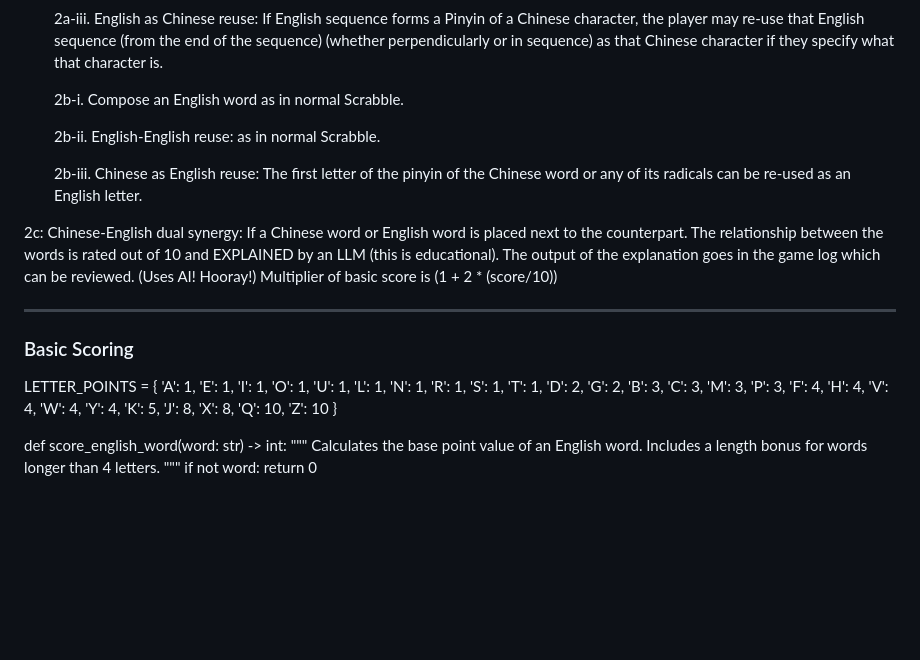
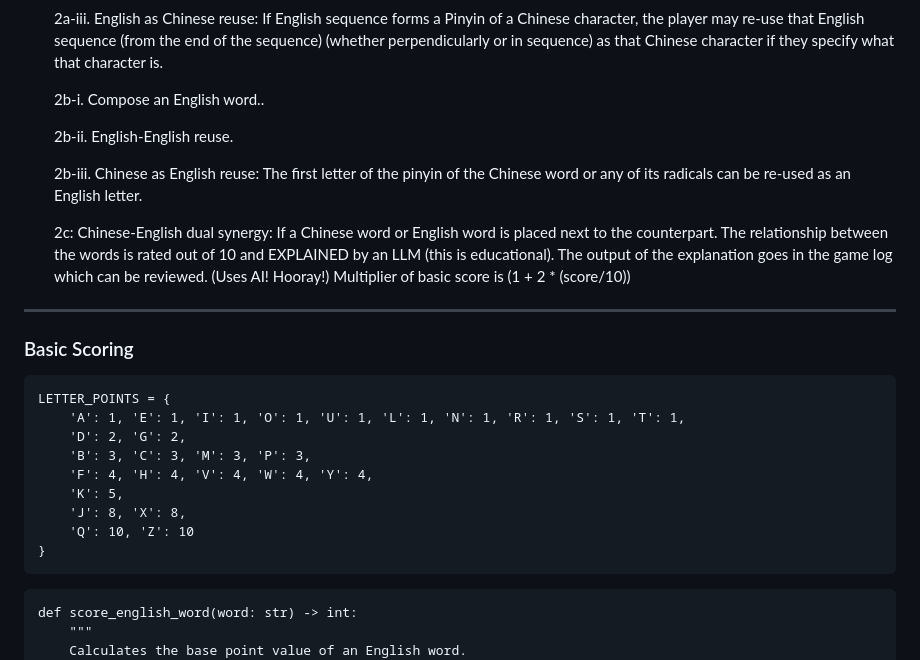
Before and after one commit to passionfruit18/lunar-lantern-mashup, a Markdown page: README.md, the part around the change. Rendered like a GitHub page; blank space fills up the shorter version.

Commit message:
docs: Refine game rules and introduce scoring code block formatting in README

````diff
--- a/README.md
+++ b/README.md
@@ -25,21 +25,20 @@ LLM is a competitive multiplayer game that challenges players to find poetic and
     (whether perpendicularly or in sequence)
     as that Chinese character if they specify what that character is.
 
-    2b-i. Compose an English word as in normal Scrabble.
+    2b-i. Compose an English word..
 
-    2b-ii. English-English reuse: as in normal Scrabble.
+    2b-ii. English-English reuse.
 
     2b-iii. Chinese as English reuse:
     The first letter of the pinyin of the Chinese word
     or any of its radicals can be re-used as an English letter.
 
-
-2c: Chinese-English dual synergy: If a Chinese word or English word is placed next to the counterpart. The relationship between the words is rated out of 10 and EXPLAINED by an LLM (this is educational). The output of the explanation goes in the game log which can be reviewed. (Uses AI! Hooray!) Multiplier of basic score is (1 + 2 * (score/10))
+    2c: Chinese-English dual synergy: If a Chinese word or English word is placed next to the counterpart. The relationship between the words is rated out of 10 and EXPLAINED by an LLM (this is educational). The output of the explanation goes in the game log which can be reviewed. (Uses AI! Hooray!) Multiplier of basic score is (1 + 2 * (score/10))
 
 ---
 
 ### Basic Scoring
-
+```
 LETTER_POINTS = {
     'A': 1, 'E': 1, 'I': 1, 'O': 1, 'U': 1, 'L': 1, 'N': 1, 'R': 1, 'S': 1, 'T': 1,
     'D': 2, 'G': 2,
@@ -49,7 +48,8 @@ LETTER_POINTS = {
     'J': 8, 'X': 8,
     'Q': 10, 'Z': 10
 }
-
+```
+```
 def score_english_word(word: str) -> int:
     """
     Calculates the base point value of an English word.
````
